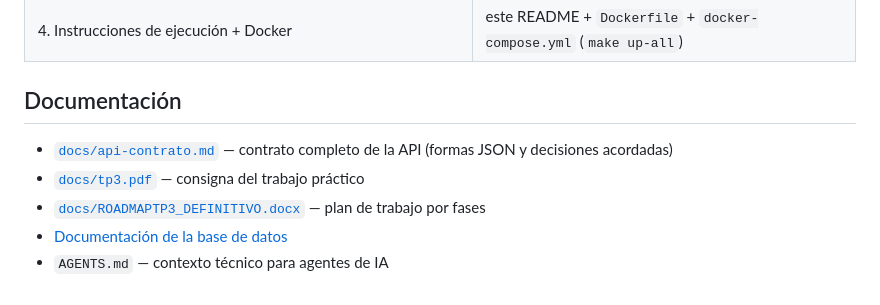
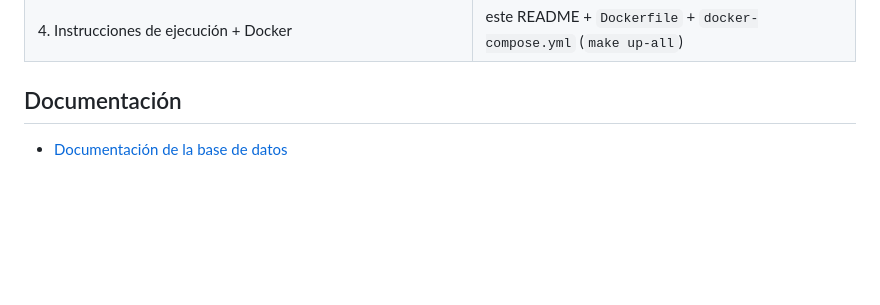
Before and after one commit to rochatomas-ing/Notifyed---Tp-Programacion-Web, a Markdown page: README.md, the part around the change. Drawn GitHub-style; blank space fills up the shorter version.

```diff
--- a/README.md
+++ b/README.md
@@ -144,9 +144,4 @@ Cada capa habla sólo con la de abajo: `handlersTP` → `service` → `db/sqlc`.
 | 4. Instrucciones de ejecución + Docker | este README + `Dockerfile` + `docker-compose.yml` (`make up-all`) |
 
 ## Documentación
-
-- [`docs/api-contrato.md`](docs/api-contrato.md) — contrato completo de la API (formas JSON y decisiones acordadas)
-- [`docs/tp3.pdf`](docs/tp3.pdf) — consigna del trabajo práctico
-- [`docs/ROADMAPTP3_DEFINITIVO.docx`](docs/ROADMAPTP3_DEFINITIVO.docx) — plan de trabajo por fases
 - [Documentación de la base de datos](https://docs.google.com/document/d/14D9cFFU1qXDRc5G7Rvl9kUP221paD0Ow21wZxIRfTSE/edit?usp=sharing)
-- `AGENTS.md` — contexto técnico para agentes de IA
```
